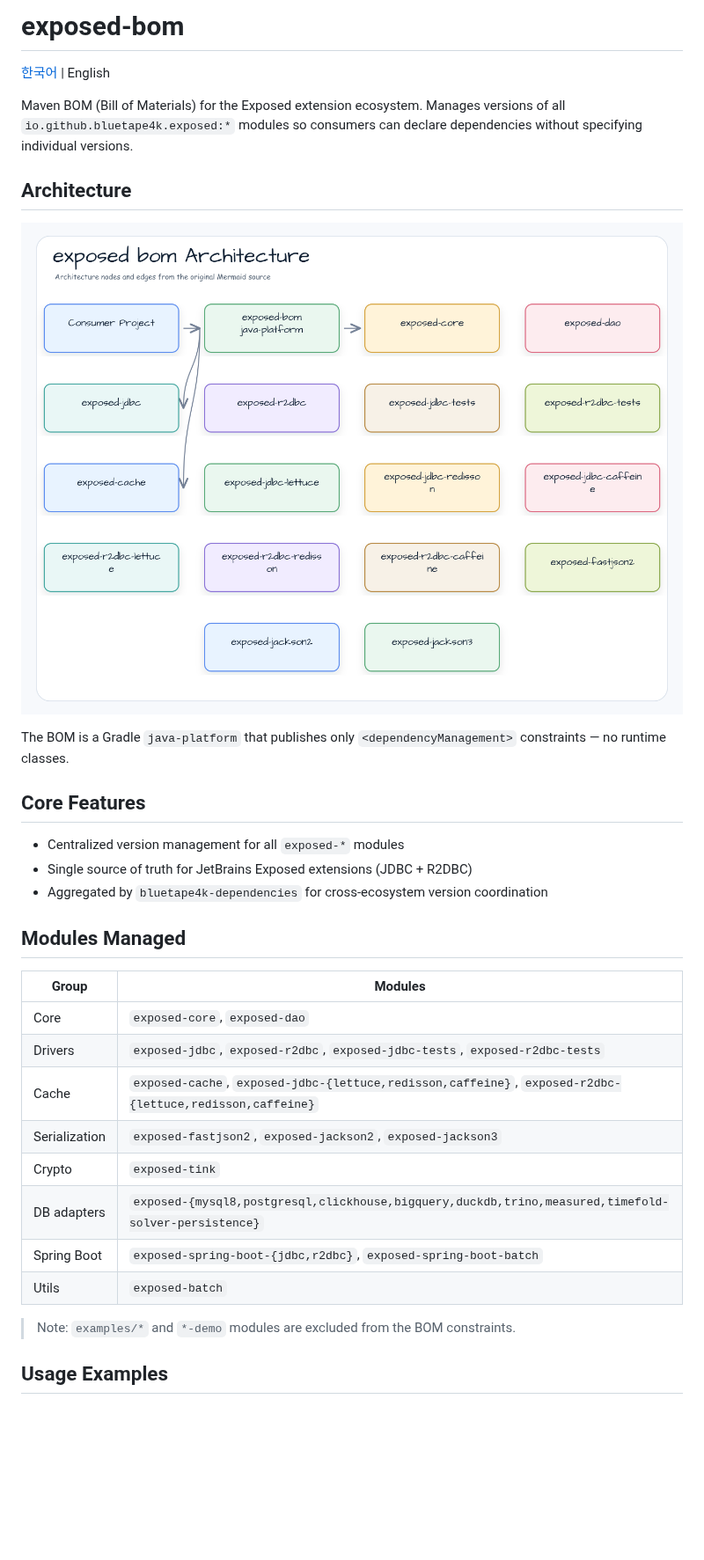
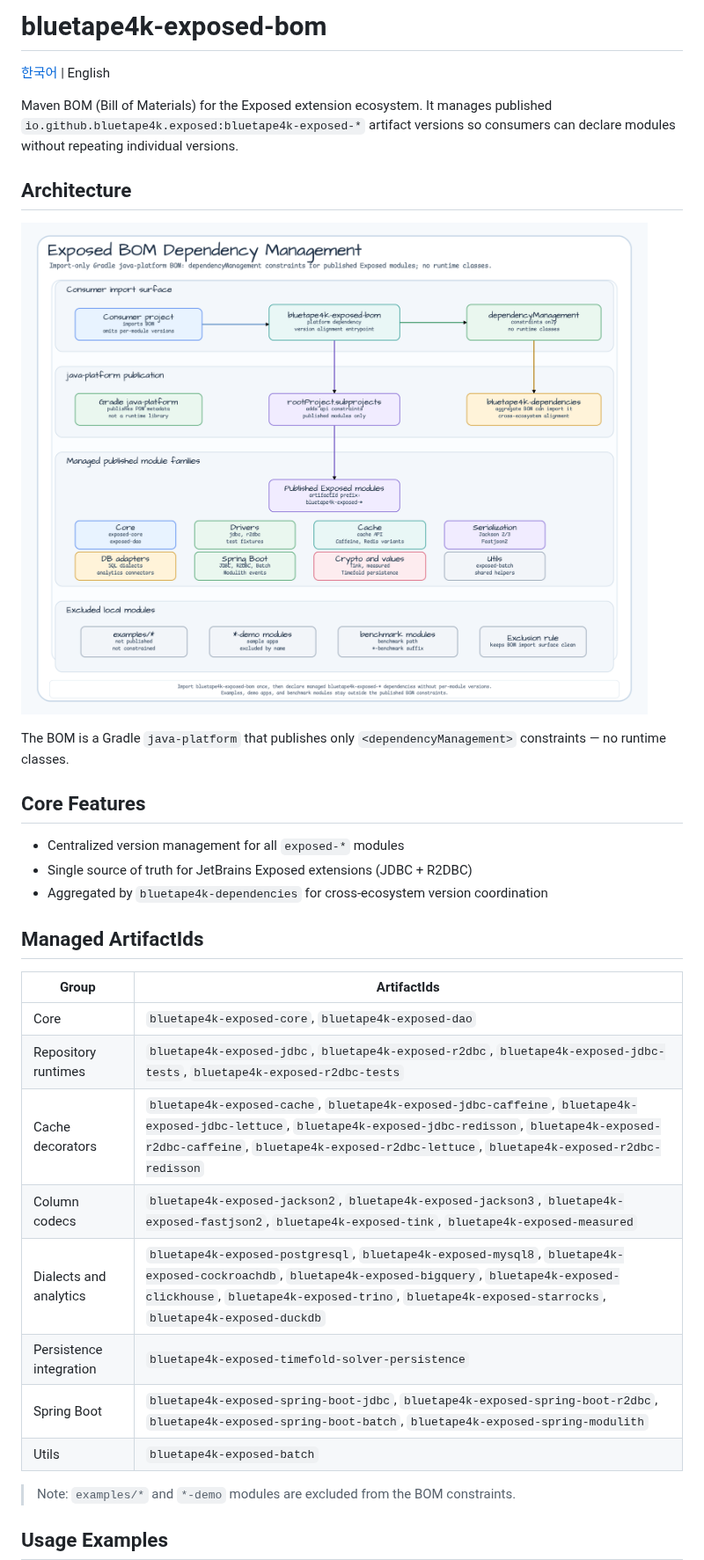
Before and after one commit to bluetape4k/bluetape4k-exposed, a Markdown page: exposed/bluetape4k-exposed-bom/README.md, the part around one of its changes. Shown at 88% size. GitHub-like rendering; pictures changed too: docs/images/readme-diagrams/exposed-bluetape4k-exposed-bom-diagram-01.png; blank space fills up the shorter version.

```diff
--- a/exposed/bluetape4k-exposed-bom/README.md
+++ b/exposed/bluetape4k-exposed-bom/README.md
@@ -1,10 +1,10 @@
-# exposed-bom
+# bluetape4k-exposed-bom
 
 [한국어](./README.ko.md) | English
 
-Maven BOM (Bill of Materials) for the Exposed extension ecosystem. Manages versions of all
-`io.github.bluetape4k.exposed:*` modules so consumers can declare dependencies without specifying
-individual versions.
+Maven BOM (Bill of Materials) for the Exposed extension ecosystem. It manages
+published `io.github.bluetape4k.exposed:bluetape4k-exposed-*` artifact versions
+so consumers can declare modules without repeating individual versions.
 
 ## Architecture
 
@@ -18,18 +18,18 @@ The BOM is a Gradle `java-platform` that publishes only `<dependencyManagement>`
 - Single source of truth for JetBrains Exposed extensions (JDBC + R2DBC)
 - Aggregated by `bluetape4k-dependencies` for cross-ecosystem version coordination
 
-## Modules Managed
+## Managed ArtifactIds
 
-| Group | Modules |
+| Group | ArtifactIds |
 |-------|---------|
-| Core | `exposed-core`, `exposed-dao` |
-| Drivers | `exposed-jdbc`, `exposed-r2dbc`, `exposed-jdbc-tests`, `exposed-r2dbc-tests` |
-| Cache | `exposed-cache`, `exposed-jdbc-{lettuce,redisson,caffeine}`, `exposed-r2dbc-{lettuce,redisson,caffeine}` |
-| Serialization | `exposed-fastjson2`, `exposed-jackson2`, `exposed-jackson3` |
-| Crypto | `exposed-tink` |
-| DB adapters | `exposed-{mysql8,postgresql,clickhouse,bigquery,duckdb,trino,measured,timefold-solver-persistence}` |
-| Spring Boot | `exposed-spring-boot-{jdbc,r2dbc}`, `exposed-spring-boot-batch` |
-| Utils | `exposed-batch` |
+| Core | `bluetape4k-exposed-core`, `bluetape4k-exposed-dao` |
+| Repository runtimes | `bluetape4k-exposed-jdbc`, `bluetape4k-exposed-r2dbc`, `bluetape4k-exposed-jdbc-tests`, `bluetape4k-exposed-r2dbc-tests` |
+| Cache decorators | `bluetape4k-exposed-cache`, `bluetape4k-exposed-jdbc-caffeine`, `bluetape4k-exposed-jdbc-lettuce`, `bluetape4k-exposed-jdbc-redisson`, `bluetape4k-exposed-r2dbc-caffeine`, `bluetape4k-exposed-r2dbc-lettuce`, `bluetape4k-exposed-r2dbc-redisson` |
+| Column codecs | `bluetape4k-exposed-jackson2`, `bluetape4k-exposed-jackson3`, `bluetape4k-exposed-fastjson2`, `bluetape4k-exposed-tink`, `bluetape4k-exposed-measured` |
+| Dialects and analytics | `bluetape4k-exposed-postgresql`, `bluetape4k-exposed-mysql8`, `bluetape4k-exposed-cockroachdb`, `bluetape4k-exposed-bigquery`, `bluetape4k-exposed-clickhouse`, `bluetape4k-exposed-trino`, `bluetape4k-exposed-starrocks`, `bluetape4k-exposed-duckdb` |
+| Persistence integration | `bluetape4k-exposed-timefold-solver-persistence` |
+| Spring Boot | `bluetape4k-exposed-spring-boot-jdbc`, `bluetape4k-exposed-spring-boot-r2dbc`, `bluetape4k-exposed-spring-boot-batch`, `bluetape4k-exposed-spring-modulith` |
+| Utils | `bluetape4k-exposed-batch` |
 
 > Note: `examples/*` and `*-demo` modules are excluded from the BOM constraints.
 
```
Also changed, not shown: other parts of exposed/bluetape4k-exposed-bom/README.md (+1 -1 lines), exposed/bluetape4k-exposed-bom/README.ko.md (+15 -14 lines), 1 other file.
